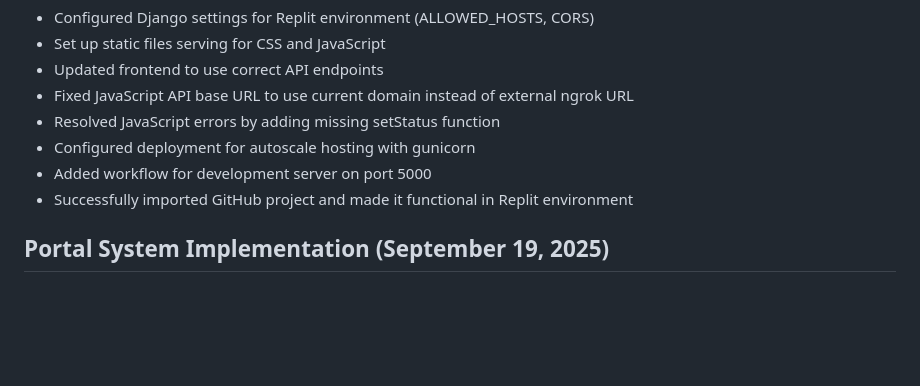
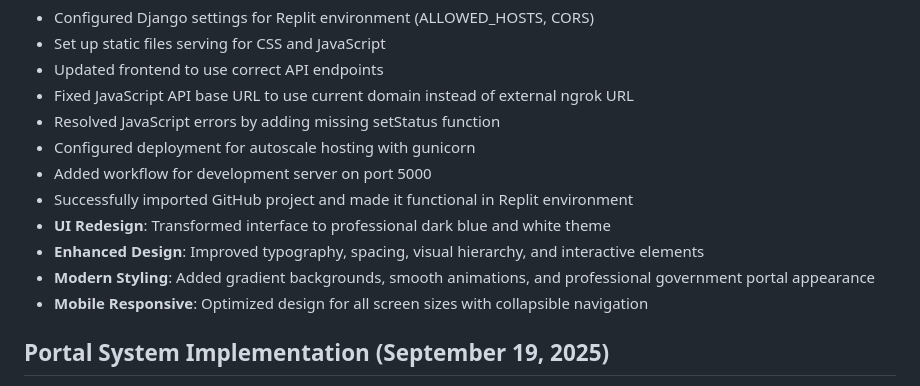
Before and after one commit to bitsofprakhar/SIH_final, a Markdown page: replit.md, the part around the change. GitHub-like rendering; blank space fills up the shorter version.

Commit message:
Update the user interface with a professional dark blue and white theme
Refactors the UI to a professional dark blue and white theme, enhancing typography, spacing, visual hierarchy, and interactive elements, with gradient backgrounds, smooth animations, and mobile responsiveness.

Replit-Commit-Author: Agent
Replit-Commit-Session-Id: 6e473034-9f7f-4e6c-807a-e57cd831435b
Replit-Commit-Checkpoint-Type: full_checkpoint
Replit-Commit-Screenshot-Url: https://storage.googleapis.com/screenshot-production-us-central1/4c2d7f47-4b63-41ea-8e15-ba013c0f0a81/6e473034-9f7f-4e6c-807a-e57cd831435b/ZuCNBR4

```diff
--- a/replit.md
+++ b/replit.md
@@ -38,6 +38,10 @@ This is a Django-based document verification system designed for the Jharkhand A
 - Configured deployment for autoscale hosting with gunicorn
 - Added workflow for development server on port 5000
 - Successfully imported GitHub project and made it functional in Replit environment
+- **UI Redesign**: Transformed interface to professional dark blue and white theme
+- **Enhanced Design**: Improved typography, spacing, visual hierarchy, and interactive elements
+- **Modern Styling**: Added gradient backgrounds, smooth animations, and professional government portal appearance
+- **Mobile Responsive**: Optimized design for all screen sizes with collapsible navigation
 
 ## Portal System Implementation (September 19, 2025)
 - **Implemented** 3-portal system as requested:
```
